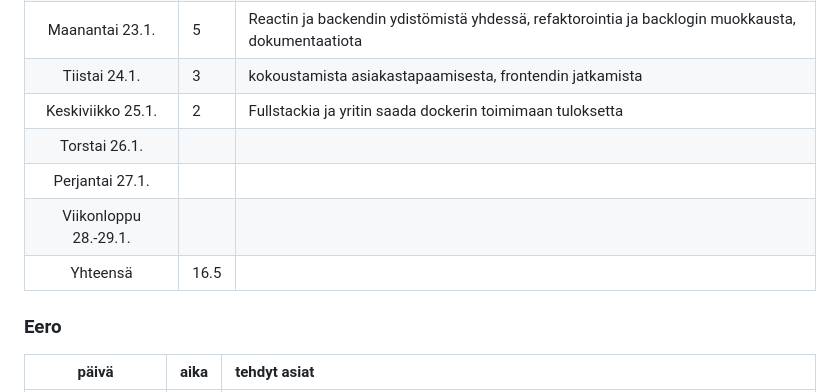
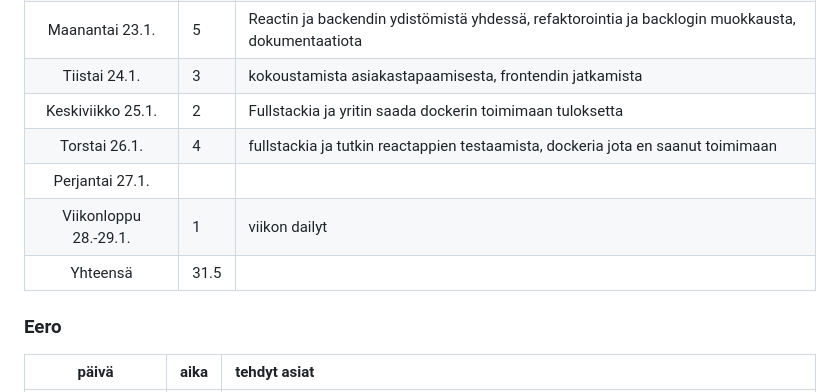
Before and after one commit to movie-book-recommender/movie-book-recommender-project, a Markdown page: Documentation/reports/sprint0.md, the part around the change. GitHub-like rendering.

```diff
--- a/Documentation/reports/sprint0.md
+++ b/Documentation/reports/sprint0.md
@@ -13,10 +13,10 @@
 |Maanantai 23.1.|5|Reactin ja backendin ydistömistä yhdessä, refaktorointia ja backlogin muokkausta, dokumentaatiota|
 |Tiistai 24.1.|3|kokoustamista asiakastapaamisesta, frontendin jatkamista|
 |Keskiviikko 25.1.|2|Fullstackia ja yritin saada dockerin toimimaan tuloksetta|
-|Torstai 26.1.|||
+|Torstai 26.1.|4|fullstackia ja tutkin reactappien testaamista, dockeria jota en saanut toimimaan|
 |Perjantai 27.1.|||
-|Viikonloppu 28.-29.1.|||
-|Yhteensä| 16.5| |
+|Viikonloppu 28.-29.1.|1|viikon dailyt|
+|Yhteensä| 31.5| |
 
 ### Eero
 | päivä | aika | tehdyt asiat  |
```
